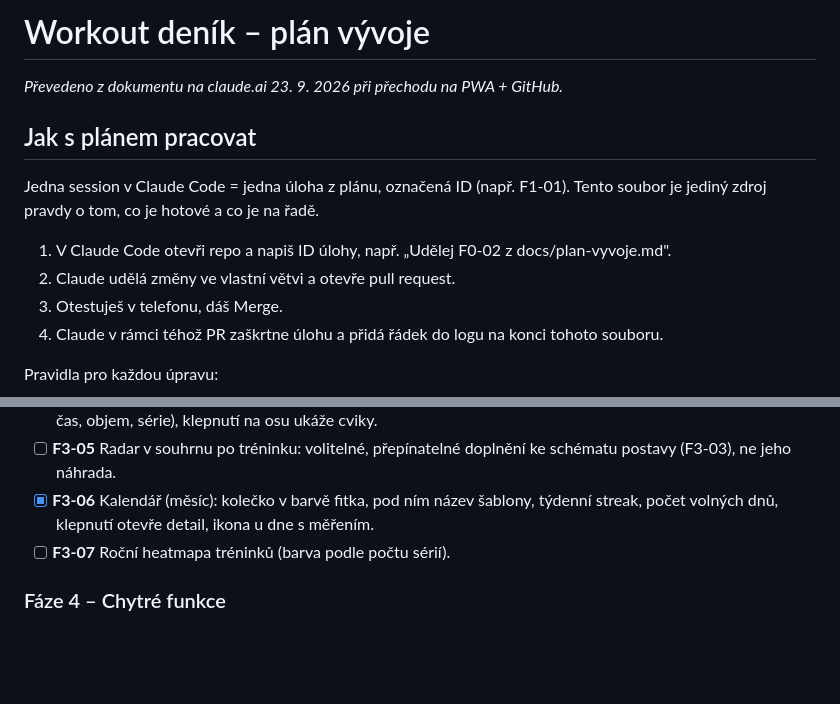
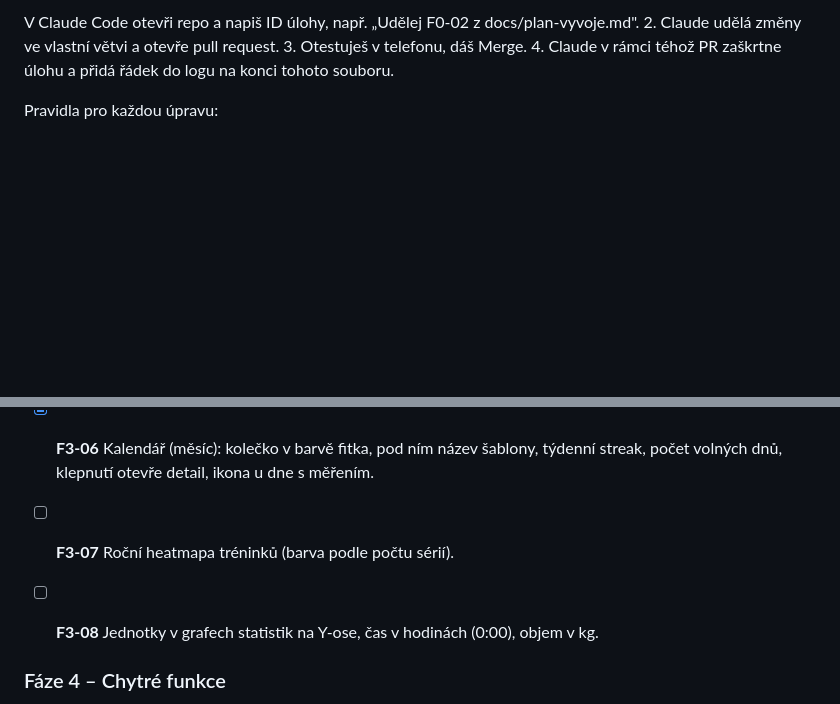
Before and after one commit to dt-appdev/workout-denik, a Markdown page: docs/plan-vyvoje.md, 2 parts joined by grey strips. Drawn GitHub-style; blank space fills up the shorter version.

```diff
--- a/docs/plan-vyvoje.md
+++ b/docs/plan-vyvoje.md
@@ -1,12 +1,4 @@
-# Workout deník – plán vývoje
-
-*Převedeno z dokumentu na claude.ai 23. 9. 2026 při přechodu na PWA + GitHub.*
-
-## Jak s plánem pracovat
-
-Jedna session v Claude Code = jedna úloha z plánu, označená ID (např. F1-01). Tento soubor je jediný zdroj pravdy o tom, co je hotové a co je na řadě.
-
-1. V Claude Code otevři repo a napiš ID úlohy, např. „Udělej F0-02 z docs/plan-vyvoje.md".
+ V Claude Code otevři repo a napiš ID úlohy, např. „Udělej F0-02 z docs/plan-vyvoje.md".
 2. Claude udělá změny ve vlastní větvi a otevře pull request.
 3. Otestuješ v telefonu, dáš Merge.
 4. Claude v rámci téhož PR zaškrtne úlohu a přidá řádek do logu na konci tohoto souboru.
@@ -96,6 +88,8 @@ Předpoklad: F0-02 (svalové partie).
 - [ ] **F3-05** Radar v souhrnu po tréninku: volitelné, přepínatelné doplnění ke schématu postavy (F3-03), ne jeho náhrada.
 - [x] **F3-06** Kalendář (měsíc): kolečko v barvě fitka, pod ním název šablony, týdenní streak, počet volných dnů, klepnutí otevře detail, ikona u dne s měřením.
 - [ ] **F3-07** Roční heatmapa tréninků (barva podle počtu sérií).
+- [ ] **F3-08** Jednotky v grafech statistik na Y-ose, čas v hodinách (0:00), objem v kg.
+
 
 ### Fáze 4 – Chytré funkce
 
```
